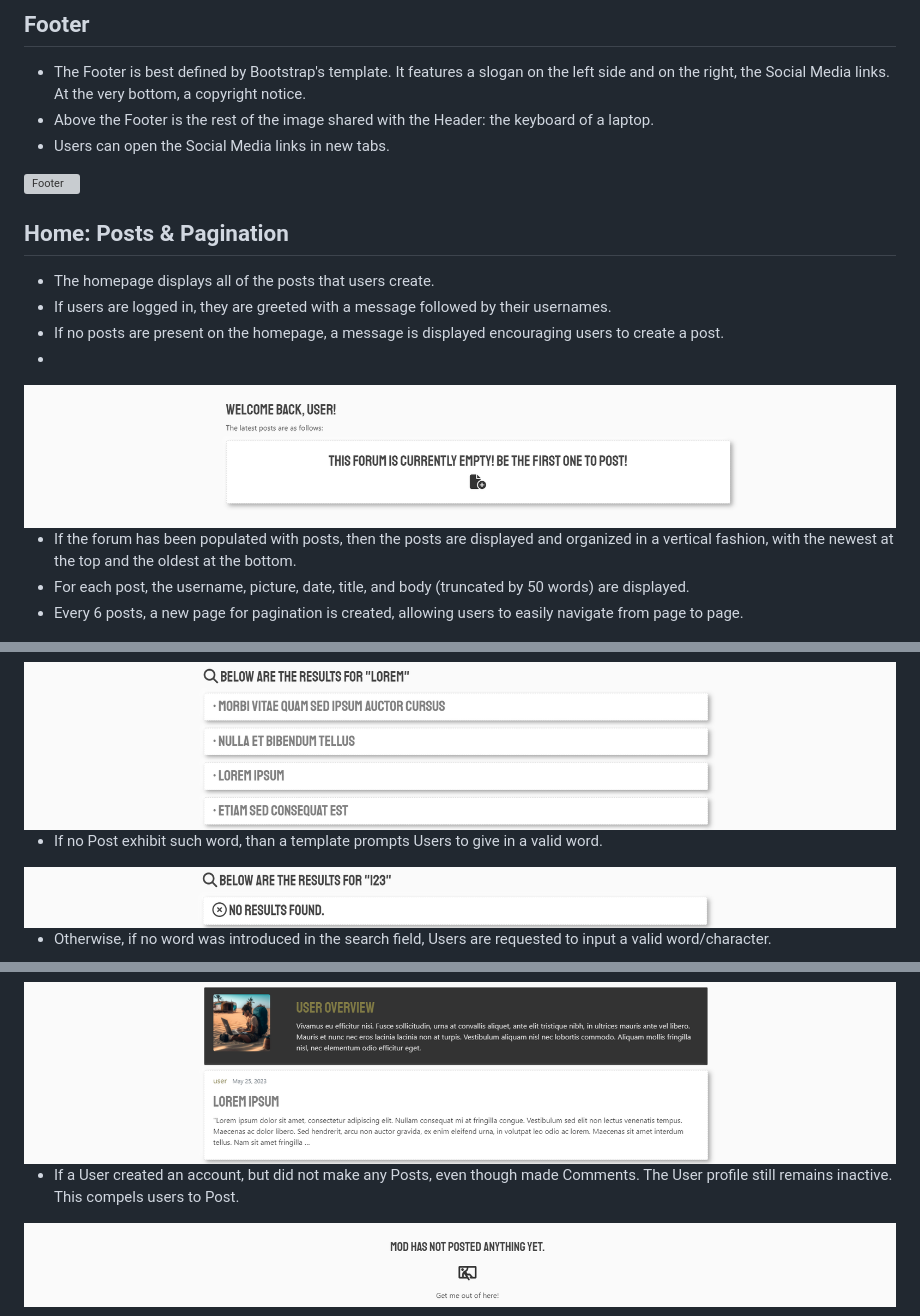
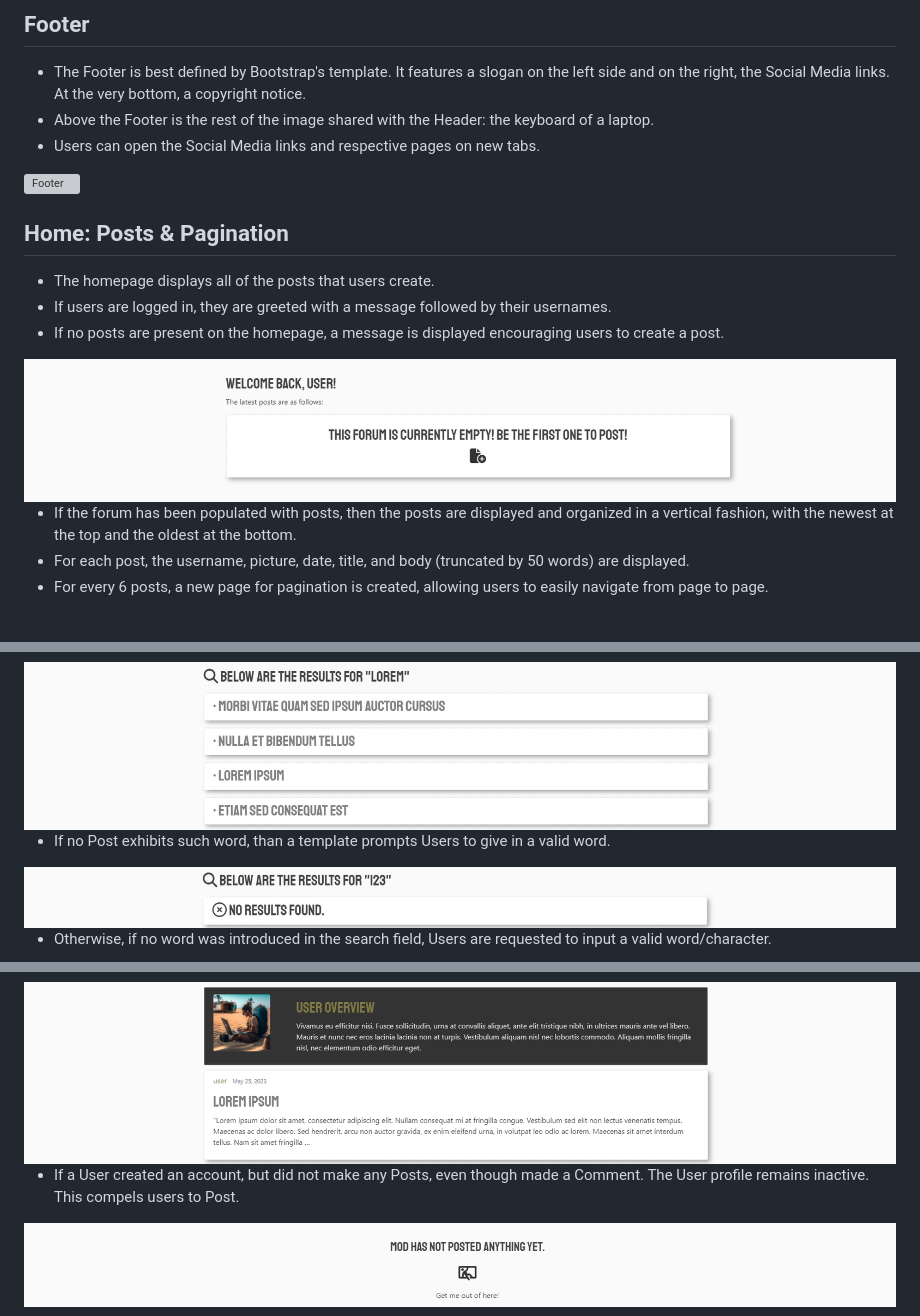
Before and after one commit to TiagoMA90/digital-nomads, a Markdown page: README.md, 3 parts joined by grey strips. Drawn GitHub-style; grey boxes are pictures that could not be loaded.

```diff
--- a/README.md
+++ b/README.md
@@ -39,7 +45,7 @@ Icons were also integrated into the website to give a much more aesthetic touch
 ## Footer
 - The Footer is best defined by Bootstrap's template. It features a slogan on the left side and on the right, the Social Media links. At the very bottom, a copyright notice.
 - Above the Footer is the rest of the image shared with the Header: the keyboard of a laptop.
-- Users can open the Social Media links in new tabs.
+- Users can open the Social Media links and respective pages on new tabs.
 
 <img src="media/readme_img/footerpanel.png" alt="Footer">
 
@@ -47,12 +53,12 @@ Icons were also integrated into the website to give a much more aesthetic touch
 - The homepage displays all of the posts that users create.
 - If users are logged in, they are greeted with a message followed by their usernames.
 - If no posts are present on the homepage, a message is displayed encouraging users to create a post.
--
+
 <img src="media/readme_img/nopostspanel.png" alt="No Posts">
 
 - If the forum has been populated with posts, then the posts are displayed and organized in a vertical fashion, with the newest at the top and the oldest at the bottom.
 - For each post, the username, picture, date, title, and body (truncated by 50 words) are displayed.
-- Every 6 posts, a new page for pagination is created, allowing users to easily navigate from page to page.
+- For every 6 posts, a new page for pagination is created, allowing users to easily navigate from page to page.
 
 <img src="media/readme_img/pagination.png" alt="Pagination">
 
@@ -73,7 +79,7 @@ Icons were also integrated into the website to give a much more aesthetic touch
 
 <img src="media/readme_img/charactersearch.png" alt="Search Field">
 
-- If no Post exhibit such word, than a template prompts Users to give in a valid word.
+- If no Post exhibits such word, than a template prompts Users to give in a valid word.
 
 <img src="media/readme_img/wrongcharactersearch.png" alt="Search Field">
 
@@ -91,7 +97,7 @@ Icons were also integrated into the website to give a much more aesthetic touch
 
 <img src="media/readme_img/overviewpanel.png" alt="Overview">
 
-- If a User created an account, but did not make any Posts, even though made Comments. The User profile still remains inactive. This compels users to Post.
+- If a User created an account, but did not make any Posts, even though made a Comment. The User profile remains inactive. This compels users to Post.
 
 <img src="media/readme_img/usernopostspanel.png" alt="User no Profile">
 
```
Also changed, not shown: other parts of README.md (+38 -24 lines).
